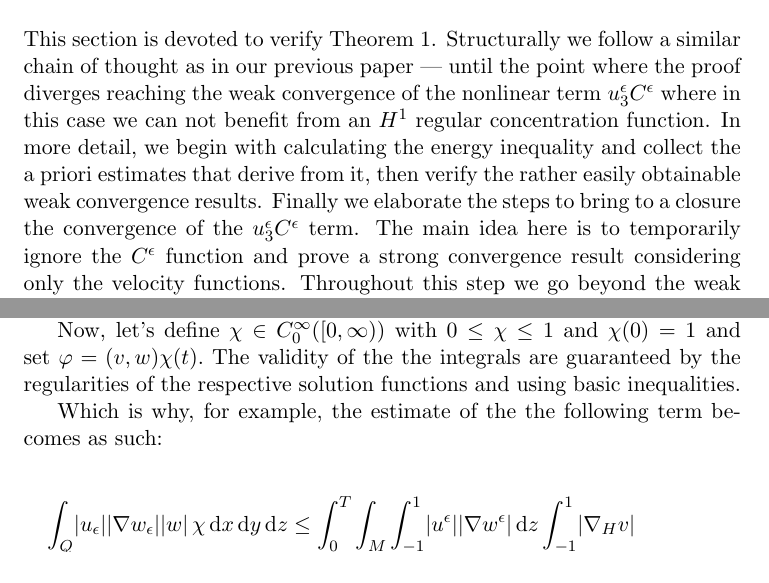
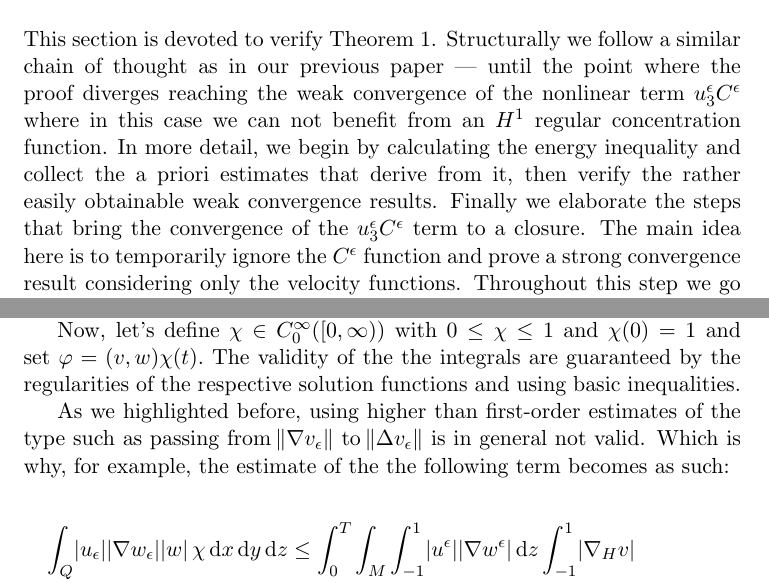
Before and after one commit to msjuhasznora/mathsgitrepo, a LaTeX paper (third/downwind_matching-part1-weak_conv/downwind-matching-part1-weak-conv.tex): two parts of pages 11 and 17 of 24, joined at a grey line, cut so that both start at the same text. Compiled offline with pdfLaTeX.

Commit message:
small improvements 2

```diff
--- a/third/downwind_matching-part1-weak_conv/downwind-matching-part1-weak-conv.tex
+++ b/third/downwind_matching-part1-weak_conv/downwind-matching-part1-weak-conv.tex
@@ -355,7 +355,7 @@ Now we are ready to state the main theorem.
 %%% *** PROOF *** %%%
 \section{Proof of the main theorem} \label{proof}
 
-This section is devoted to verify Theorem \ref{maintheorem}. Structurally we follow a similar chain of thought as in our previous paper --- until the point where the proof diverges reaching the weak convergence of the nonlinear term $u_3^\epsilon C^\epsilon$ where in this case we can not benefit from an $H^1$ regular concentration function. In more detail, we begin with calculating the energy inequality and collect the a priori estimates that derive from it, then verify the rather easily obtainable weak convergence results. Finally we elaborate the steps to bring to a closure the convergence of the $u_3^\epsilon C^\epsilon$ term. The main idea here is to temporarily ignore the $C^\epsilon$ function and prove a strong convergence result considering only the velocity functions. Throughout this step we go beyond the weak solutions quality and show that we are working with strong solutions. In this new setting with more favorable regularities we can prove the convergence result we need, and eventually return to the frame of weak solutions where we can merge back together the velocity and concentration functions into a unified solution.
+This section is devoted to verify Theorem \ref{maintheorem}. Structurally we follow a similar chain of thought as in our previous paper --- until the point where the proof diverges reaching the weak convergence of the nonlinear term $u_3^\epsilon C^\epsilon$ where in this case we can not benefit from an $H^1$ regular concentration function. In more detail, we begin by calculating the energy inequality and collect the a priori estimates that derive from it, then verify the rather easily obtainable weak convergence results. Finally we elaborate the steps that bring the convergence of the $u_3^\epsilon C^\epsilon$ term to a closure. The main idea here is to temporarily ignore the $C^\epsilon$ function and prove a strong convergence result considering only the velocity functions. Throughout this step we go beyond the weak solutions quality and show that we are working with strong solutions. In this new setting with more favorable regularities we can prove the convergence result we need, and eventually return to the frame of weak solutions where we can merge back together the velocity and concentration functions into a unified solution.
 
   \subsection{Energy inequality}
 
@@ -489,7 +489,7 @@ for any $\varphi = (\varphi_H, \varphi_3) \in H^1 (0,T;\mathbf{V})$ with $\mathb
 
 Now, let's define $\chi \in C_0^\infty ([0, \infty))$ with $0 \leq \chi \leq 1$ and $\chi (0) = 1$ and set $\varphi = (v,w) \chi (t).$ The validity of the the integrals are guaranteed by the regularities of the respective solution functions and using basic inequalities.
 
-Which is why, for example, the estimate of the the following term becomes as such:
+As we highlighted before, using higher than first-order estimates of the type such as passing from $\norm{\nabla v_\epsilon}$ to $\norm{\Delta v_\epsilon}$ is in general not valid. Which is why, for example, the estimate of the the following term becomes as such:
 
 \begin{equation}
   \begin{split}
```
Also changed, not shown: third/downwind_matching-part1-weak_conv/downwind-matching-part1-weak-conv.tex (4 more changed lines).
